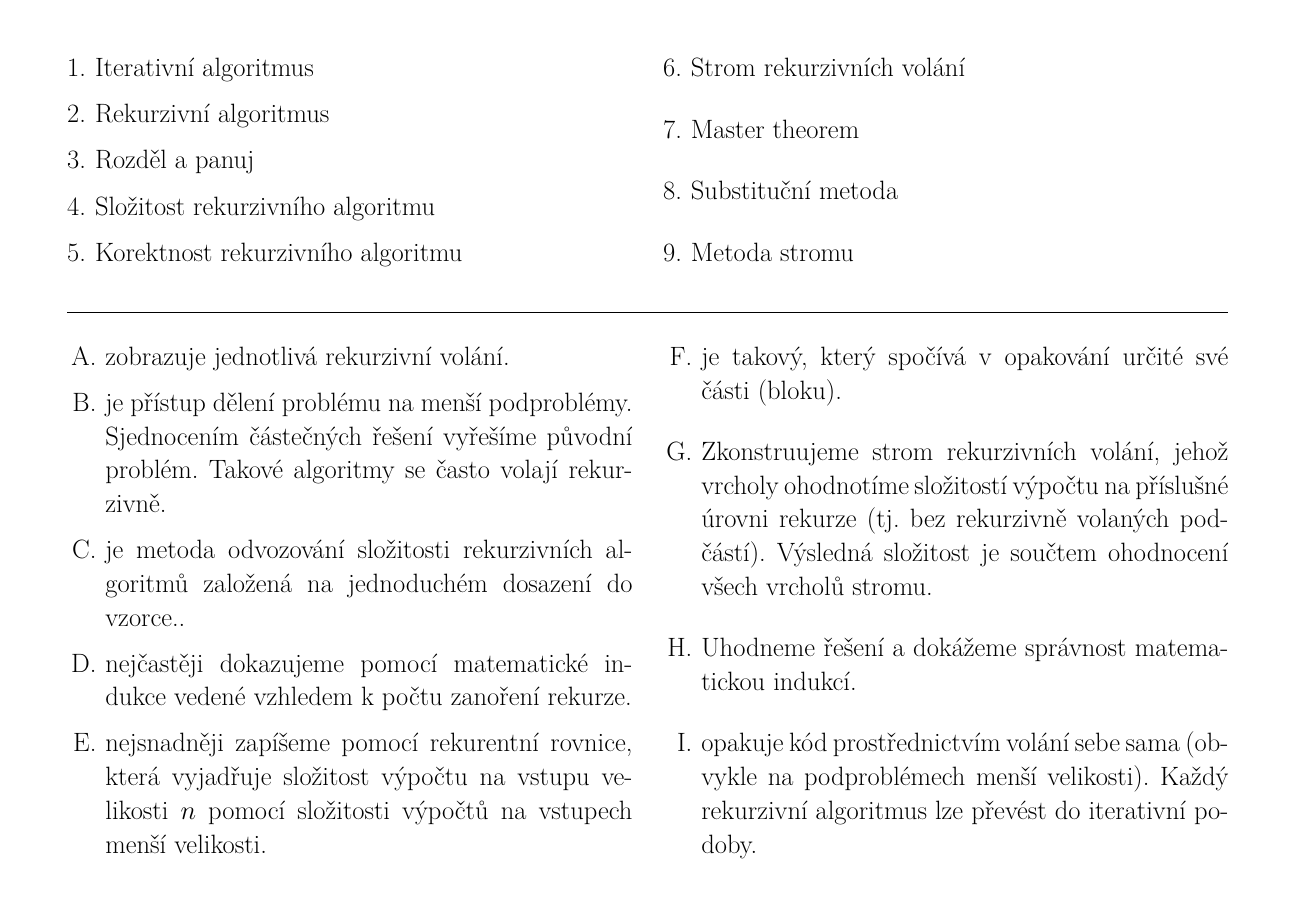
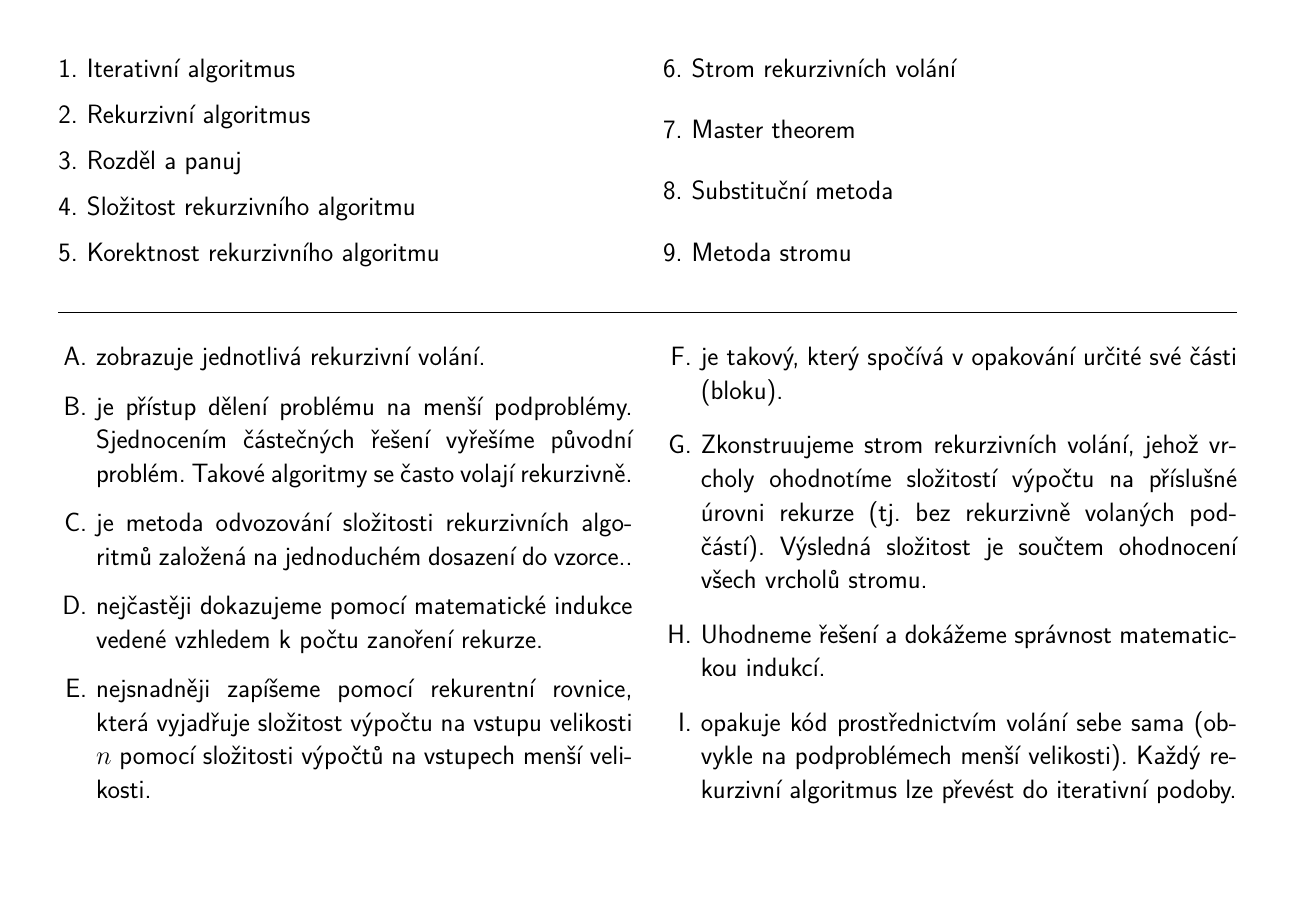
Before and after one commit to horacekj/ib002-teach, a LaTeX CV (aktivity/cv04/keywords/keywords.tex): the whole page. Compiled offline with pdfLaTeX.

Commit message:
Keywords: adjust font.

```diff
--- a/aktivity/cv04/keywords/keywords.tex
+++ b/aktivity/cv04/keywords/keywords.tex
@@ -6,9 +6,10 @@
 \usepackage{enumitem}
 \usepackage{lmodern}
 \usepackage{graphicx}
-\textwidth 26.6cm \textheight 19cm
+\textwidth 27cm \textheight 19cm
 \topmargin -2.5cm
-\oddsidemargin -1cm
+\oddsidemargin -1.2cm
+\renewcommand{\familydefault}{\sfdefault}
 
 \begin{document}
 \pagestyle{empty}
```
